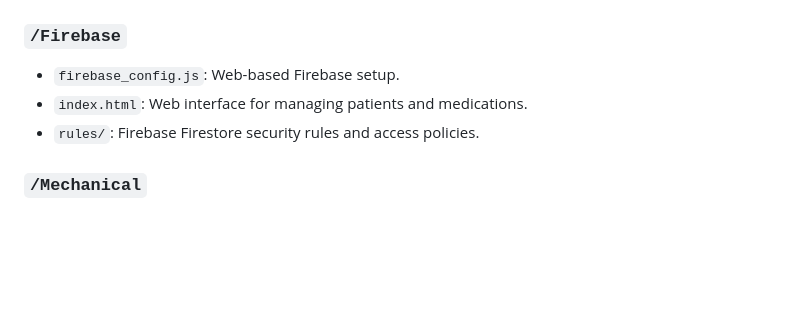
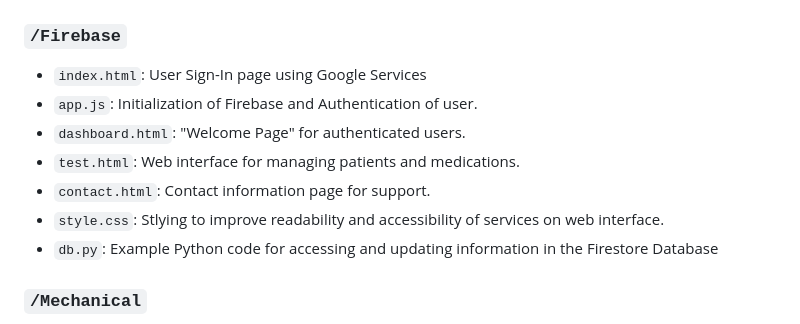
Before and after one commit to Medially-Device/MEDIALLY-source-Code, a Markdown page: README.md, the part around the change. Rendered like a GitHub page; blank space fills up the shorter version.

```diff
--- a/README.md
+++ b/README.md
@@ -61,9 +61,13 @@ A modular AI-powered system designed to reduce medication errors and support hea
 - `audio/`: gTTS integration and emergency alert triggers.
 
 ### `/Firebase`
-- `firebase_config.js`: Web-based Firebase setup.
-- `index.html`: Web interface for managing patients and medications.
-- `rules/`: Firebase Firestore security rules and access policies.
+- `index.html`: User Sign-In page using Google Services
+- `app.js`: Initialization of Firebase and Authentication of user.
+- `dashboard.html`: "Welcome Page" for authenticated users.
+- `test.html`: Web interface for managing patients and medications.
+- `contact.html`: Contact information page for support.
+- `style.css`: Stlying to improve readability and accessibility of services on web interface.
+- `db.py`: Example Python code for accessing and updating information in the Firestore Database
 
 ### `/Mechanical`
 - `cad_models/`: SolidWorks and STL files.
```
